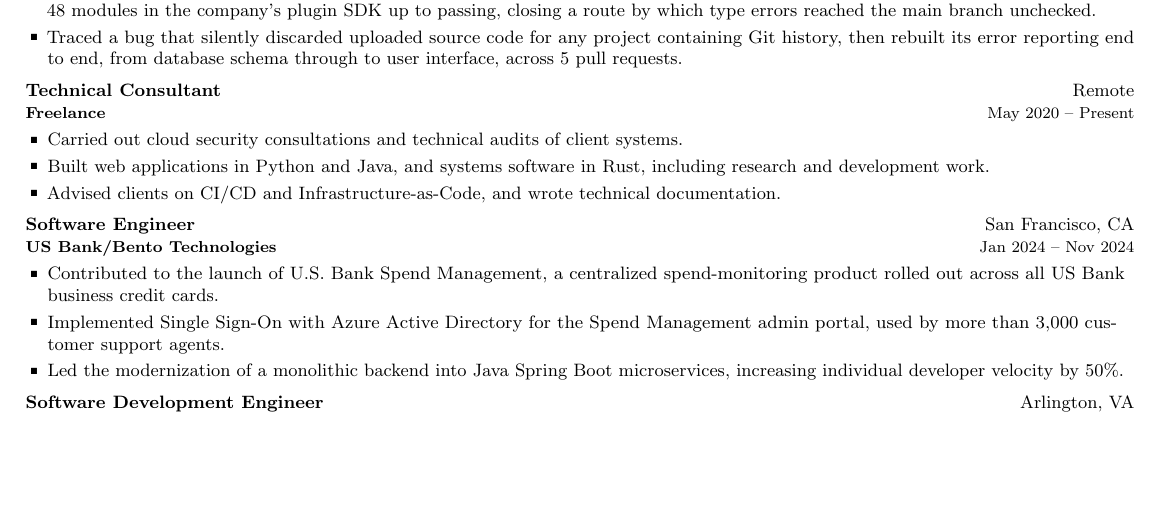
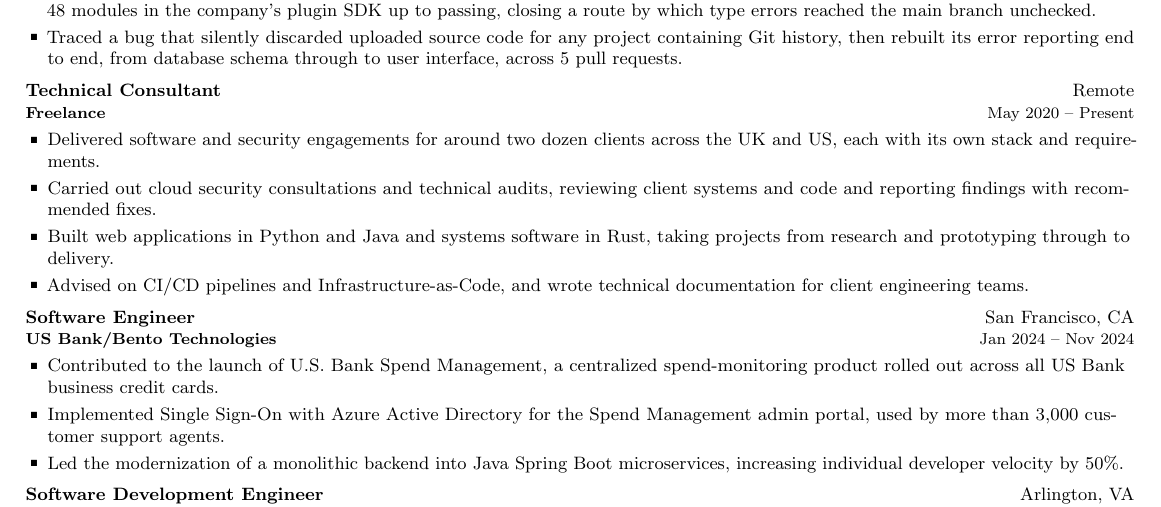
Before and after one commit to MWJones96/Resume, a LaTeX CV (Matthew_Jones_CV.tex): part of the page, cut so that both start at the same text, the shorter picture padded with empty space. Compiled offline with pdfLaTeX.

Commit message:
content(cv): expand the Freelance bullets and add the client count
Co-Authored-By: Claude Opus 5.5 (1M context) <noreply@anthropic.com>

```diff
--- a/Matthew_Jones_CV.tex
+++ b/Matthew_Jones_CV.tex
@@ -201,12 +201,17 @@
     {Technical Consultant}{Remote}
     {\textbf{Freelance}}{May 2020 -- Present}
     \resumeItemListStart
-      \item {Carried out cloud security consultations and technical audits of
-        client systems.}
-      \item {Built web applications in Python and Java, and systems software in
-        Rust, including research and development work.}
-      \item {Advised clients on CI/CD and Infrastructure-as-Code, and wrote
-        technical documentation.}
+      \item {Delivered software and security engagements for around two dozen
+        clients across the UK and US, each with its own stack and
+        requirements.}
+      \item {Carried out cloud security consultations and technical audits,
+        reviewing client systems and code and reporting findings with
+        recommended fixes.}
+      \item {Built web applications in Python and Java and systems software in
+        Rust, taking projects from research and prototyping through to
+        delivery.}
+      \item {Advised on CI/CD pipelines and Infrastructure-as-Code, and wrote
+        technical documentation for client engineering teams.}
     \resumeItemListEnd
 
   \resumeSubheading
```
